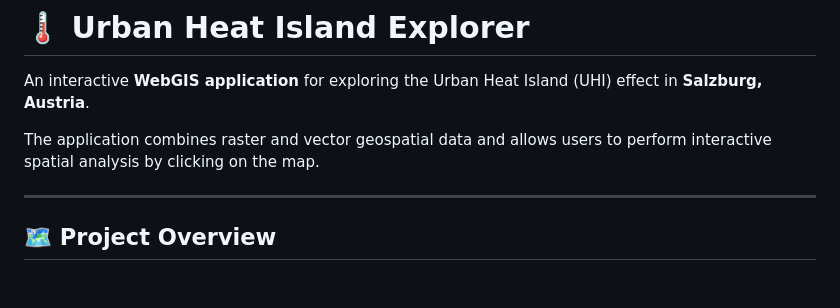
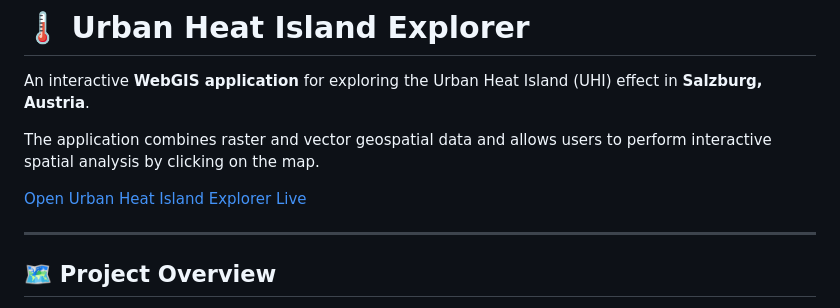
Before and after one commit to MariaMushtaq-12/Interactive-Urban-Heat-Island-Explorer, a Markdown page: README.md, the part around the change. Rendered like a GitHub page; blank space fills up the shorter version.

Commit message:
link is added

```diff
--- a/README.md
+++ b/README.md
@@ -3,6 +3,9 @@
 An interactive **WebGIS application** for exploring the Urban Heat Island (UHI) effect in **Salzburg, Austria**.
 
 The application combines raster and vector geospatial data and allows users to perform interactive spatial analysis by clicking on the map.
+
+[Open Urban Heat Island Explorer Live](https://mariamushtaq-12.github.io/Interactive-Urban-Heat-Island-Explorer/)
+
 
 ---
 
```
